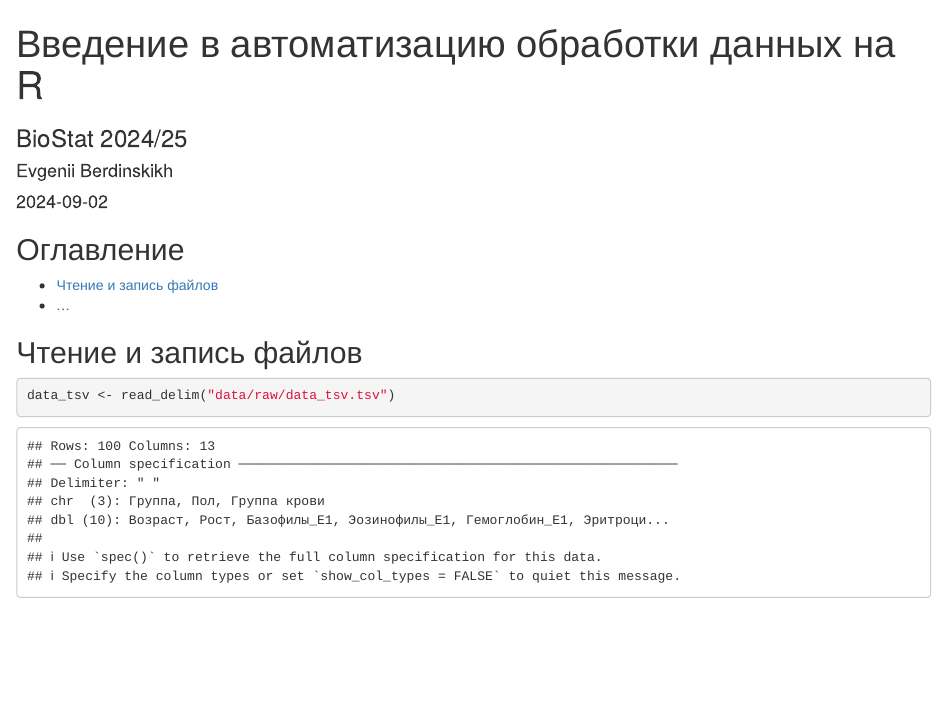
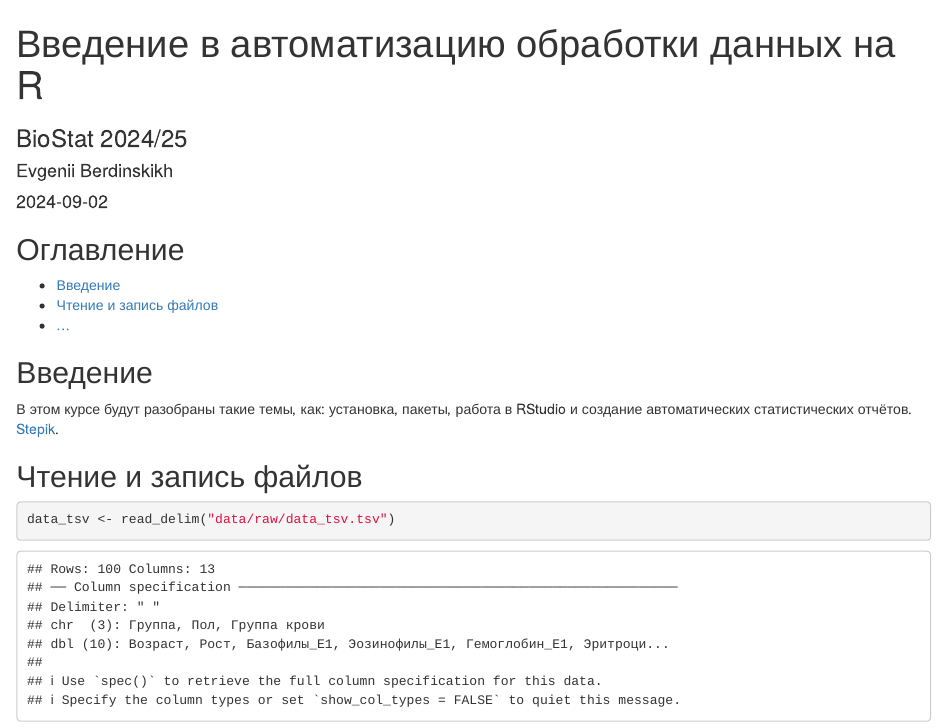
Before and after one commit to Eugene-van-Berd/BioStat_2024, an R Markdown document (GitHub_task/Introduction.Rmd): the page in a window 1100 px wide, from its top. Rendered offline with R 4.5, knitr and Pandoc, with nearby package versions.

Commit message:
fix: update .gitignore to untrack data directories and add Introduction section in Introduction.Rmd

````diff
--- a/GitHub_task/Introduction.Rmd
+++ b/GitHub_task/Introduction.Rmd
@@ -17,6 +17,9 @@ library(readxl)
 library(openxlsx)
 
 ```
+
+## Введение
+В этом курсе будут разобраны такие темы, как: установка, пакеты, работа в RStudio и создание автоматических статистических отчётов. [Stepik](https://stepik.org/course/211715/syllabus).
 
 ## Чтение и запись файлов
 
````
Also changed, not shown: GitHub_task/data/docs/data_excel.xlsx, 1 other file.
